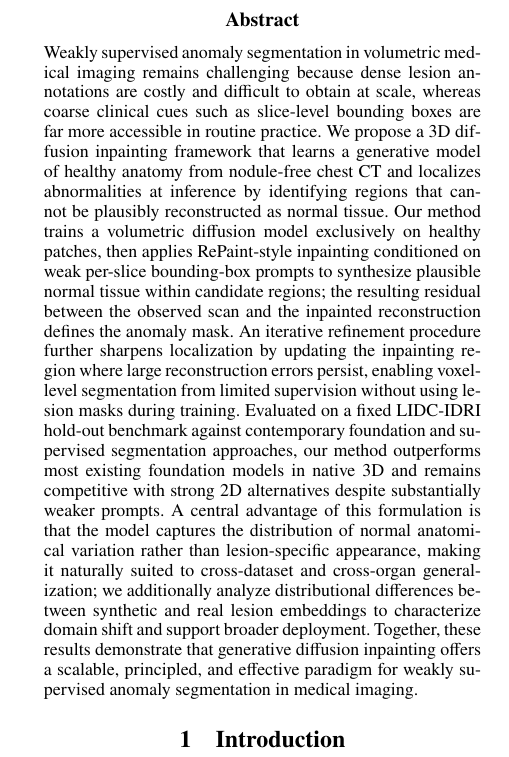
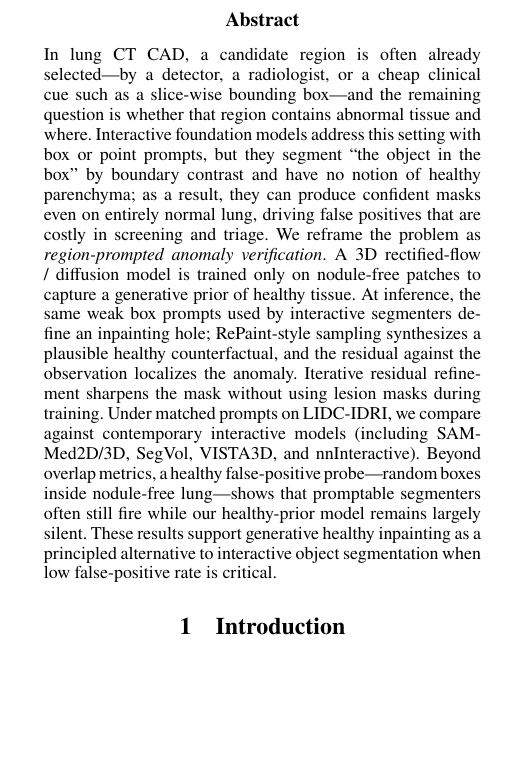
Before and after one commit to Hojat-Asgariandehkordi/Hojjat-AAAI-2027, a LaTeX paper (main.tex): part of one column of page 1 of 5, cut so that both start at the same text, the shorter picture padded with empty space. Compiled offline with pdfLaTeX; a missing bibliography style is replaced by a similar one.

Commit message:
Rewrite abstract around region-prompted anomaly verification and low FP.

```diff
--- a/main.tex
+++ b/main.tex
@@ -70,7 +70,7 @@
 
 % =============================================================
 \begin{abstract}
-Weakly supervised anomaly segmentation in volumetric medical imaging remains challenging because dense lesion annotations are costly and difficult to obtain at scale, whereas coarse clinical cues such as slice-level bounding boxes are far more accessible in routine practice. We propose a 3D diffusion inpainting framework that learns a generative model of healthy anatomy from nodule-free chest CT and localizes abnormalities at inference by identifying regions that cannot be plausibly reconstructed as normal tissue. Our method trains a volumetric diffusion model exclusively on healthy patches, then applies RePaint-style inpainting conditioned on weak per-slice bounding-box prompts to synthesize plausible normal tissue within candidate regions; the resulting residual between the observed scan and the inpainted reconstruction defines the anomaly mask. An iterative refinement procedure further sharpens localization by updating the inpainting region where large reconstruction errors persist, enabling voxel-level segmentation from limited supervision without using lesion masks during training. Evaluated on a fixed LIDC-IDRI hold-out benchmark against contemporary foundation and supervised segmentation approaches, our method outperforms most existing foundation models in native 3D and remains competitive with strong 2D alternatives despite substantially weaker prompts. A central advantage of this formulation is that the model captures the distribution of normal anatomical variation rather than lesion-specific appearance, making it naturally suited to cross-dataset and cross-organ generalization; we additionally analyze distributional differences between synthetic and real lesion embeddings to characterize domain shift and support broader deployment. Together, these results demonstrate that generative diffusion inpainting offers a scalable, principled, and effective paradigm for weakly supervised anomaly segmentation in medical imaging.
+In lung CT CAD, a candidate region is often already selected---by a detector, a radiologist, or a cheap clinical cue such as a slice-wise bounding box---and the remaining question is whether that region contains abnormal tissue and where. Interactive foundation models address this setting with box or point prompts, but they segment ``the object in the box'' by boundary contrast and have no notion of healthy parenchyma; as a result, they can produce confident masks even on entirely normal lung, driving false positives that are costly in screening and triage. We reframe the problem as \emph{region-prompted anomaly verification}. A 3D rectified-flow / diffusion model is trained only on nodule-free patches to capture a generative prior of healthy tissue. At inference, the same weak box prompts used by interactive segmenters define an inpainting hole; RePaint-style sampling synthesizes a plausible healthy counterfactual, and the residual against the observation localizes the anomaly. Iterative residual refinement sharpens the mask without using lesion masks during training. Under matched prompts on LIDC-IDRI, we compare against contemporary interactive models (including SAM-Med2D/3D, SegVol, VISTA3D, and nnInteractive). Beyond overlap metrics, a healthy false-positive probe---random boxes inside nodule-free lung---shows that promptable segmenters often still fire while our healthy-prior model remains largely silent. These results support generative healthy inpainting as a principled alternative to interactive object segmentation when low false-positive rate is critical.
 \end{abstract}
 
 % =============================================================
```
